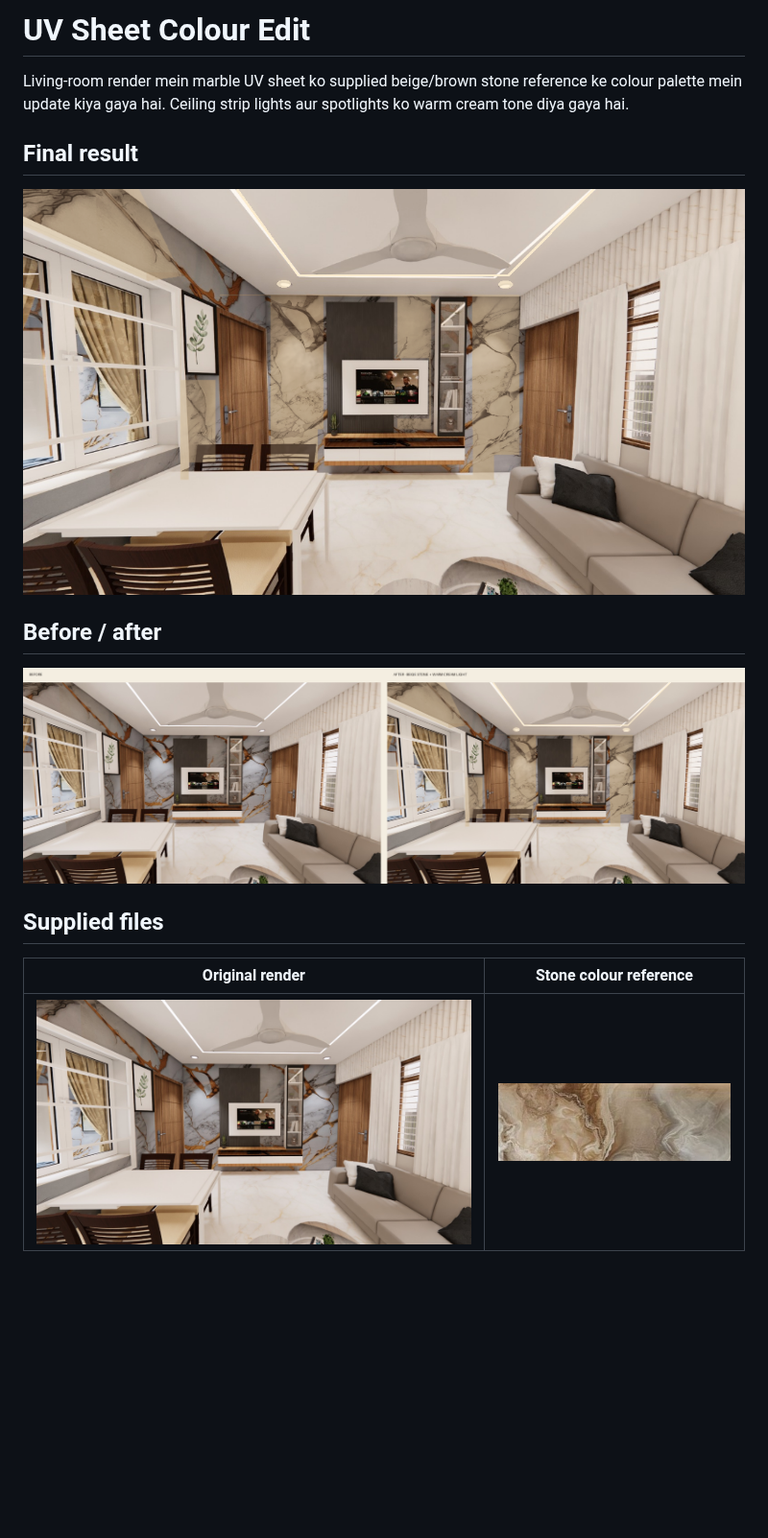
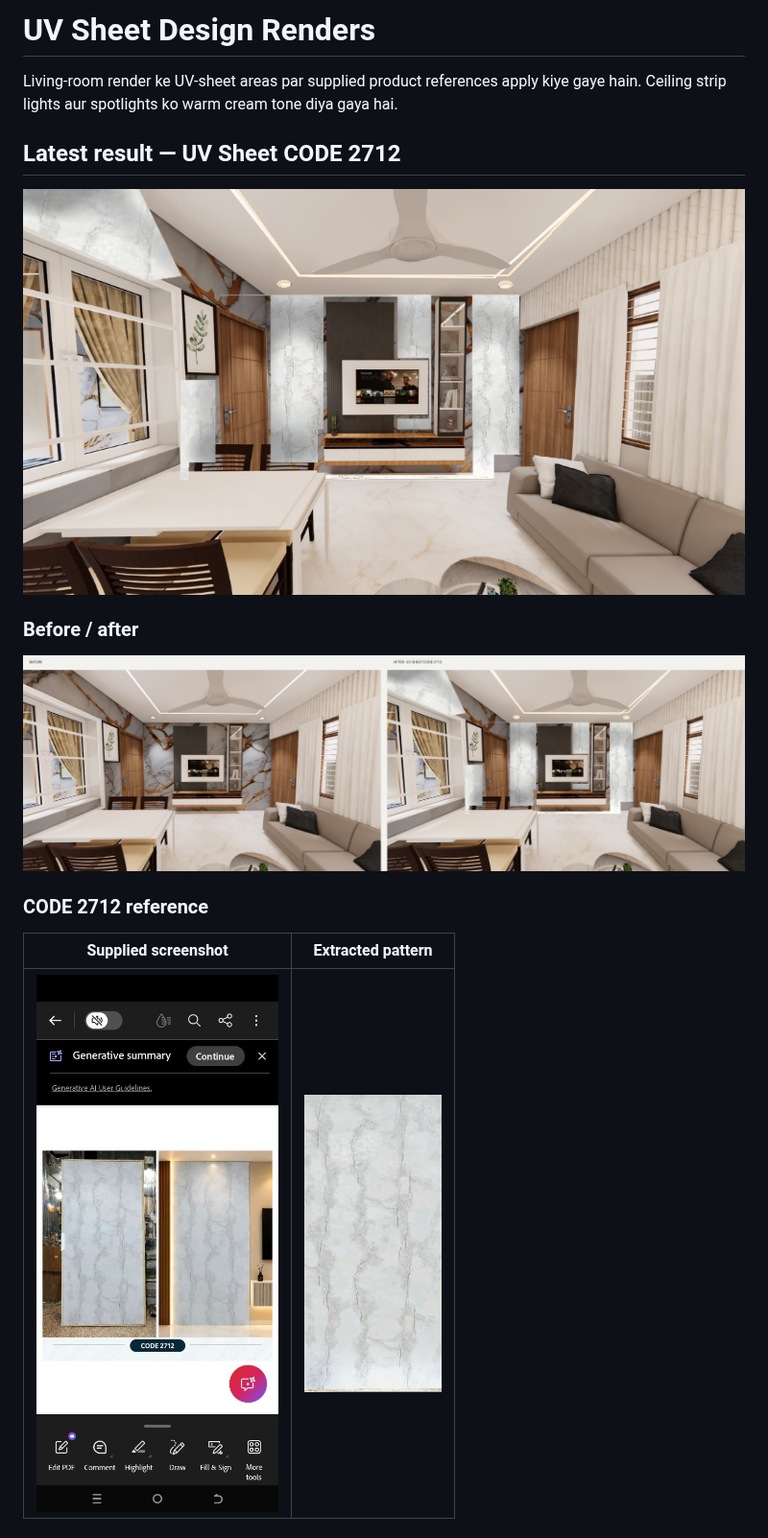
Before and after one commit to yt0108premium-code/uv-sheet, a Markdown page: README.md, the part around one of its changes. Shown at 96% size. Drawn GitHub-style; pictures changed too: code-2712-before-after.png (added), code-2712-pattern-crop.png (added), code-2712-reference.png (added); blank space fills up the shorter version.

Commit message:
Apply UV sheet CODE 2712 pattern

```diff
--- a/README.md
+++ b/README.md
@@ -1,18 +1,18 @@
-# UV Sheet Colour Edit
+# UV Sheet Design Renders
 
-Living-room render mein marble UV sheet ko supplied beige/brown stone reference ke colour palette mein update kiya gaya hai. Ceiling strip lights aur spotlights ko warm cream tone diya gaya hai.
+Living-room render ke UV-sheet areas par supplied product references apply kiye gaye hain. Ceiling strip lights aur spotlights ko warm cream tone diya gaya hai.
 
-## Final result
+## Latest result — UV Sheet CODE 2712
 
-![Edited UV sheet with warm cream lighting](edited-uv-sheet-warm-cream.png)
+![Room render with UV Sheet CODE 2712](edited-uv-sheet-code-2712.png)
 
-## Before / after
+### Before / after
 
-![Before and after comparison](before-after-comparison.png)
+![CODE 2712 before and after comparison](code-2712-before-after.png)
 
-## Supplied files
+### CODE 2712 reference
 
-| Original render | Stone colour reference |
+| Supplied screenshot | Extracted pattern |
 |---|---|
-| ![Original render](source-interior.png) | ![Stone reference](reference-stone.png) |
+| ![CODE 2712 screenshot](code-2712-reference.png) | ![Extracted CODE 2712 pattern](code-2712-pattern-crop.png) |
 
```
Also changed, not shown: other parts of README.md (+18 -4 lines), 1 other file.
